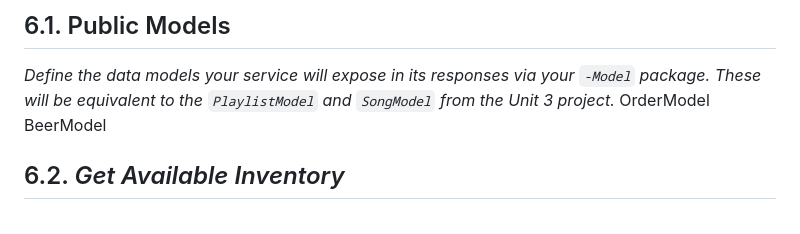
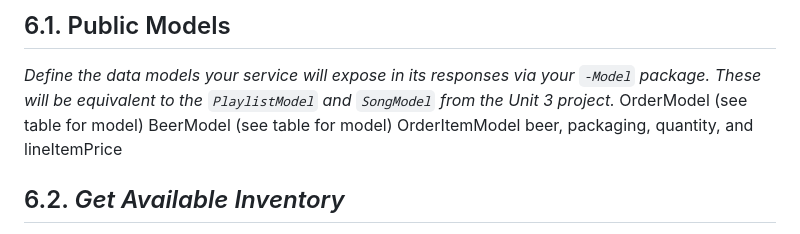
Before and after one commit to JNewton86/Six-Pack-Inovations, a Markdown page: resources/design-document.md, the part around one of its changes. GitHub-like rendering.

```diff
--- a/resources/design-document.md
+++ b/resources/design-document.md
@@ -104,8 +103,10 @@ https://github.com/nss-se-cohort-02/u5-project-team-6-six-pack-innovations/blob/
 ## 6.1. Public Models
 
 _Define the data models your service will expose in its responses via your *`-Model`* package. These will be equivalent to the *`PlaylistModel`* and *`SongModel`* from the Unit 3 project._
-OrderModel
-BeerModel
+OrderModel (see table for model)
+BeerModel (see table for model)
+OrderItemModel
+  beer, packaging, quantity, and lineItemPrice
 
 ## 6.2. _Get Available Inventory_
 Accepts GET requests to /availableinventory:id
```
Also changed, not shown: other parts of resources/design-document.md (+26 -30 lines).
